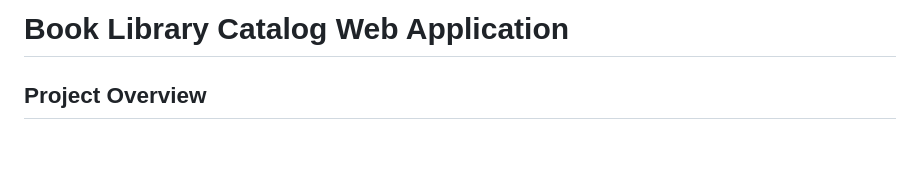
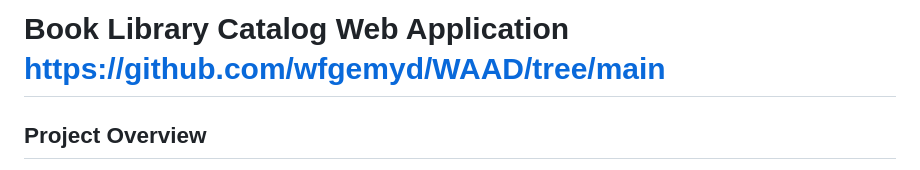
Before and after one commit to wfgemyd/WAAD, a Markdown page: Proposal.md, the part around the change. GitHub-like rendering; blank space fills up the shorter version.

```diff
--- a/Proposal.md
+++ b/Proposal.md
@@ -1,4 +1,4 @@
-# Book Library Catalog Web Application
+# Book Library Catalog Web Application https://github.com/wfgemyd/WAAD/tree/main
 
 ## Project Overview
 
```
